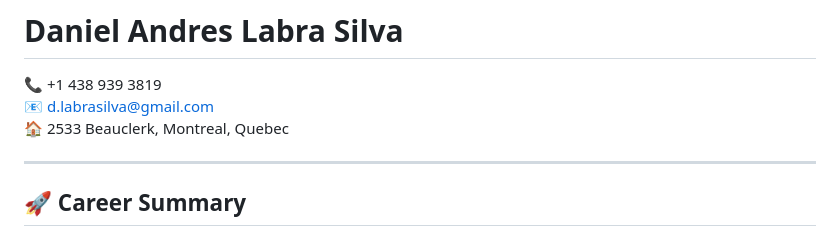
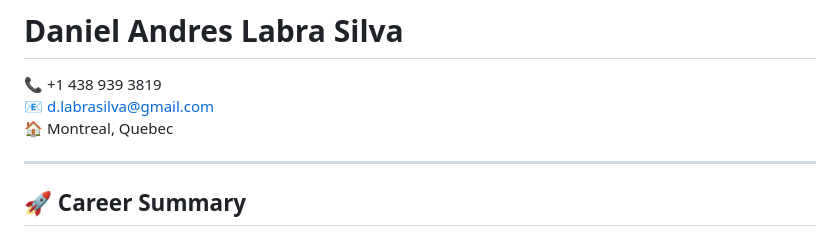
Before and after one commit to dlabra/about_me, a Markdown page: README.md, the part around the change. GitHub-like rendering.

```diff
--- a/README.md
+++ b/README.md
@@ -2,7 +2,7 @@
 
 📞 +1 438 939 3819
 📧 d.labrasilva@gmail.com
-🏠 2533 Beauclerk, Montreal, Quebec
+🏠 Montreal, Quebec
 
 ---
 
```
